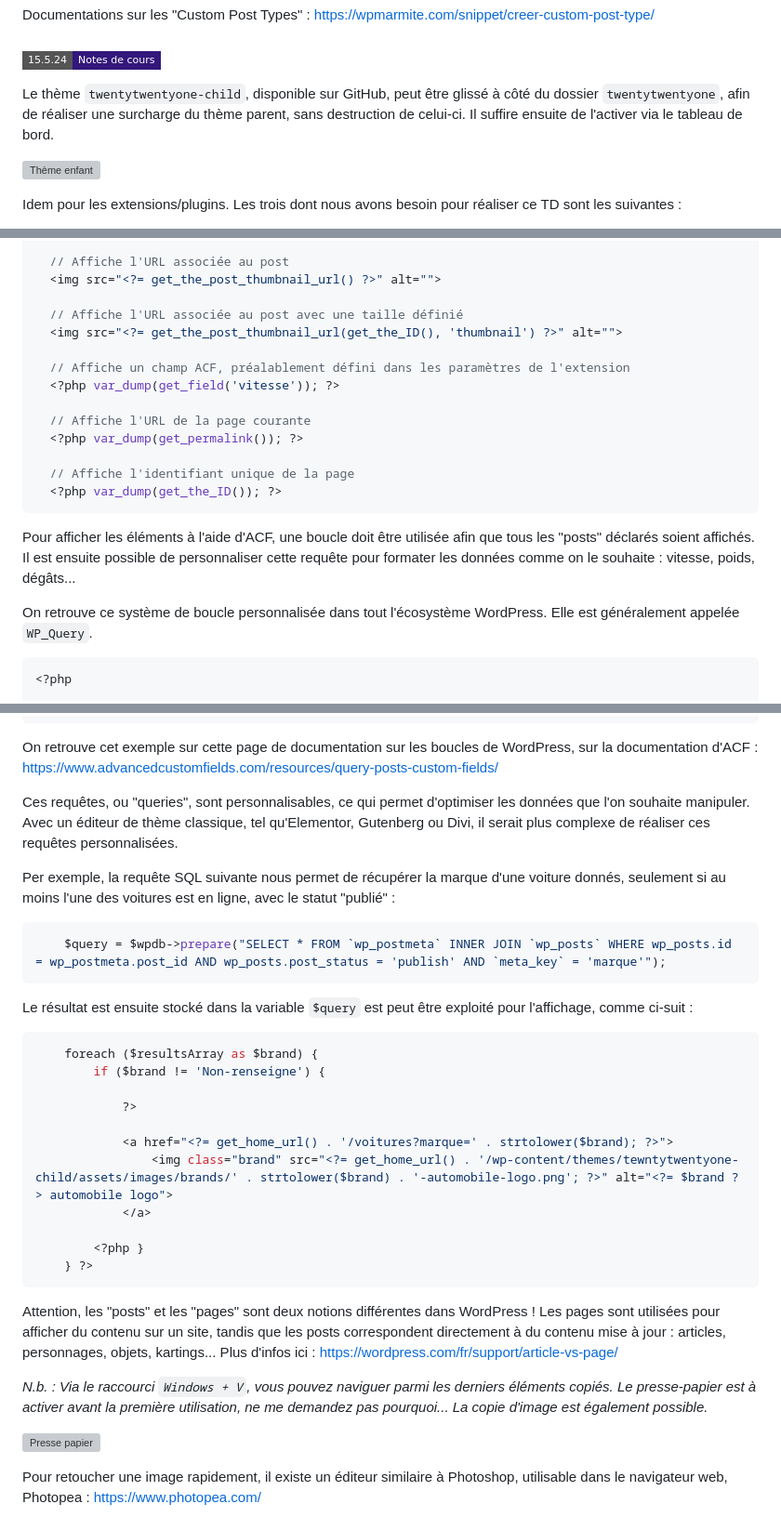
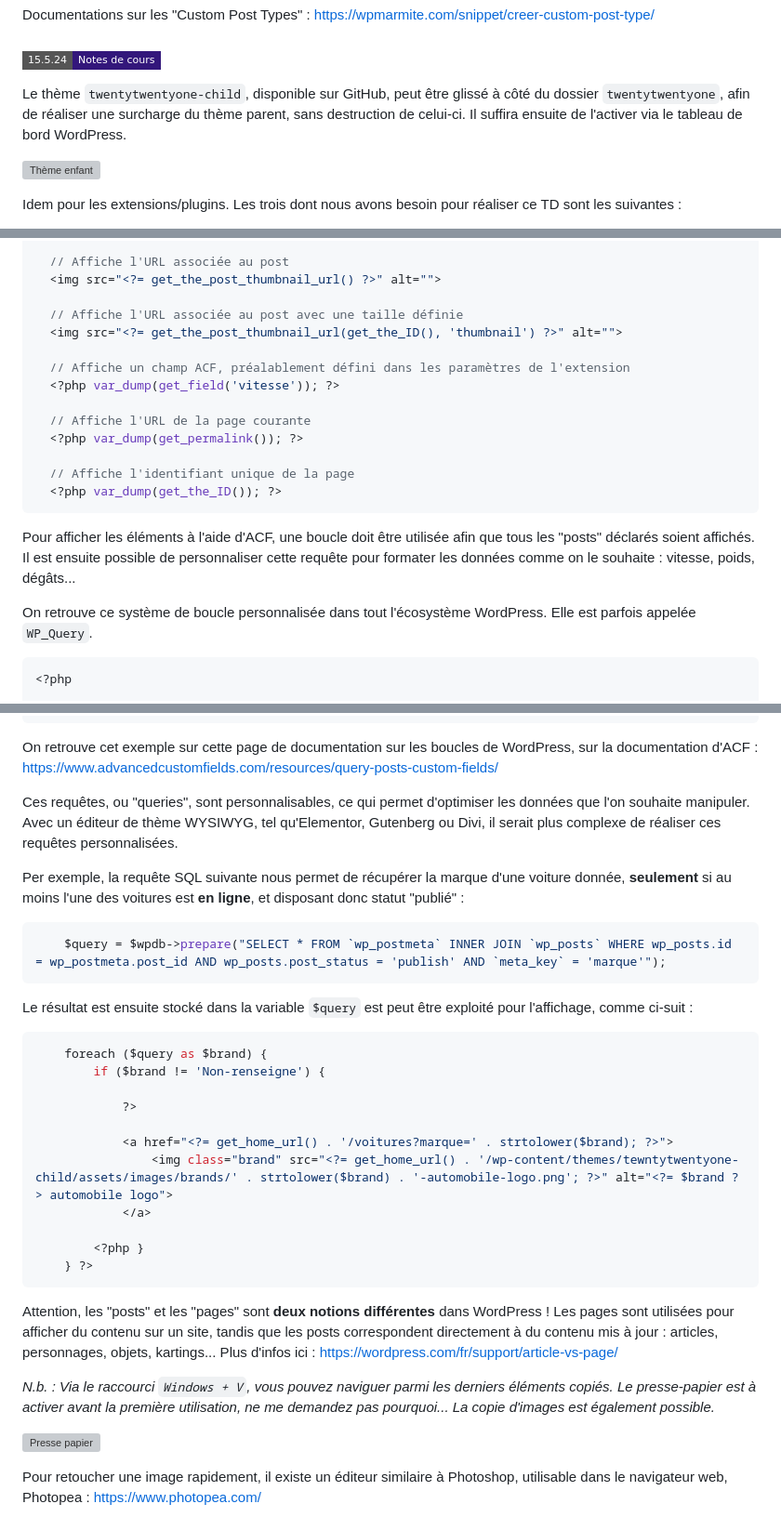
Before and after one commit to FlorianJourde/IUT-2-Wordpress-TD, a Markdown page: README.md, 3 parts joined by grey strips. Shown at 93% size. Drawn GitHub-style; badges without logos; grey boxes are pictures that could not be loaded.

Commit message:
Fix some mistakes in doc

````diff
--- a/README.md
+++ b/README.md
@@ -359,7 +359,7 @@ Documentations sur les "Custom Post Types" : https://wpmarmite.com/snippet/creer
 
 ### ![Notes de cours](https://img.shields.io/badge/15.5.24-Notes_de_cours-33177b?style=flat-square)
 
-Le thème `twentytwentyone-child`, disponible sur GitHub, peut être glissé à côté du dossier `twentytwentyone`, afin de réaliser une surcharge du thème parent, sans destruction de celui-ci. Il suffire ensuite de l'activer via le tableau de bord.
+Le thème `twentytwentyone-child`, disponible sur GitHub, peut être glissé à côté du dossier `twentytwentyone`, afin de réaliser une surcharge du thème parent, sans destruction de celui-ci. Il suffira ensuite de l'activer via le tableau de bord WordPress.
 
 ![Thème enfant](images/child-theme.png)
 
@@ -379,7 +379,7 @@ Parmi les méthodes les plus employées sur WordPress, on peut retrouver les sui
   // Affiche l'URL associée au post
   <img src="<?= get_the_post_thumbnail_url() ?>" alt="">
 
-  // Affiche l'URL associée au post avec une taille définié
+  // Affiche l'URL associée au post avec une taille définie
   <img src="<?= get_the_post_thumbnail_url(get_the_ID(), 'thumbnail') ?>" alt="">
 
   // Affiche un champ ACF, préalablement défini dans les paramètres de l'extension
@@ -394,7 +394,7 @@ Parmi les méthodes les plus employées sur WordPress, on peut retrouver les sui
 
 Pour afficher les éléments à l'aide d'ACF, une boucle doit être utilisée afin que tous les "posts" déclarés soient affichés. Il est ensuite possible de personnaliser cette requête pour formater les données comme on le souhaite : vitesse, poids, dégâts...
 
-On retrouve ce système de boucle personnalisée dans tout l'écosystème WordPress. Elle est généralement appelée `WP_Query`.
+On retrouve ce système de boucle personnalisée dans tout l'écosystème WordPress. Elle est parfois appelée `WP_Query`.
 
 ```php
 <?php
@@ -430,9 +430,9 @@ if( $posts ): ?>
 
 On retrouve cet exemple sur cette page de documentation sur les boucles de WordPress, sur la documentation  d'ACF : https://www.advancedcustomfields.com/resources/query-posts-custom-fields/
 
-Ces requêtes, ou "queries", sont personnalisables, ce qui permet d'optimiser les données que l'on souhaite manipuler. Avec un éditeur de thème classique, tel qu'Elementor, Gutenberg ou Divi, il serait plus complexe de réaliser ces requêtes personnalisées.
+Ces requêtes, ou "queries", sont personnalisables, ce qui permet d'optimiser les données que l'on souhaite manipuler. Avec un éditeur de thème WYSIWYG, tel qu'Elementor, Gutenberg ou Divi, il serait plus complexe de réaliser ces requêtes personnalisées.
 
-Per exemple, la requête SQL suivante nous permet de récupérer la marque d'une voiture donnés, seulement si au moins l'une des voitures est en ligne, avec le statut "publié" :
+Per exemple, la requête SQL suivante nous permet de récupérer la marque d'une voiture donnée, **seulement** si au moins l'une des voitures est **en ligne**, et disposant donc statut "publié" :
 ```php
     $query = $wpdb->prepare("SELECT * FROM `wp_postmeta` INNER JOIN `wp_posts` WHERE wp_posts.id = wp_postmeta.post_id AND wp_posts.post_status = 'publish' AND `meta_key` = 'marque'");
 ```
@@ -440,7 +440,7 @@ Per exemple, la requête SQL suivante nous permet de récupérer la marque d'une
 Le résultat est ensuite stocké dans la variable `$query` est peut être exploité pour l'affichage, comme ci-suit :
 
 ```php
-    foreach ($resultsArray as $brand) {
+    foreach ($query as $brand) {
         if ($brand != 'Non-renseigne') {
 
             ?>
@@ -453,9 +453,9 @@ Le résultat est ensuite stocké dans la variable `$query` est peut être exploi
     } ?>
 ```
 
-Attention, les "posts" et les "pages" sont deux notions différentes dans WordPress ! Les pages sont utilisées pour afficher du contenu sur un site, tandis que les posts correspondent directement à du contenu mise à jour : articles, personnages, objets, kartings... Plus d'infos ici : https://wordpress.com/fr/support/article-vs-page/
+Attention, les "posts" et les "pages" sont **deux notions différentes** dans WordPress ! Les pages sont utilisées pour afficher du contenu sur un site, tandis que les posts correspondent directement à du contenu mis à jour : articles, personnages, objets, kartings... Plus d'infos ici : https://wordpress.com/fr/support/article-vs-page/
 
-*N.b. : Via le raccourci `Windows + V`, vous pouvez naviguer parmi les derniers éléments copiés. Le presse-papier est à activer avant la première utilisation, ne me demandez pas pourquoi... La copie d'image est également possible.*
+*N.b. : Via le raccourci `Windows + V`, vous pouvez naviguer parmi les derniers éléments copiés. Le presse-papier est à activer avant la première utilisation, ne me demandez pas pourquoi... La copie d'images est également possible.*
 
 ![Presse papier](images/presse-papier.png)
 
````
